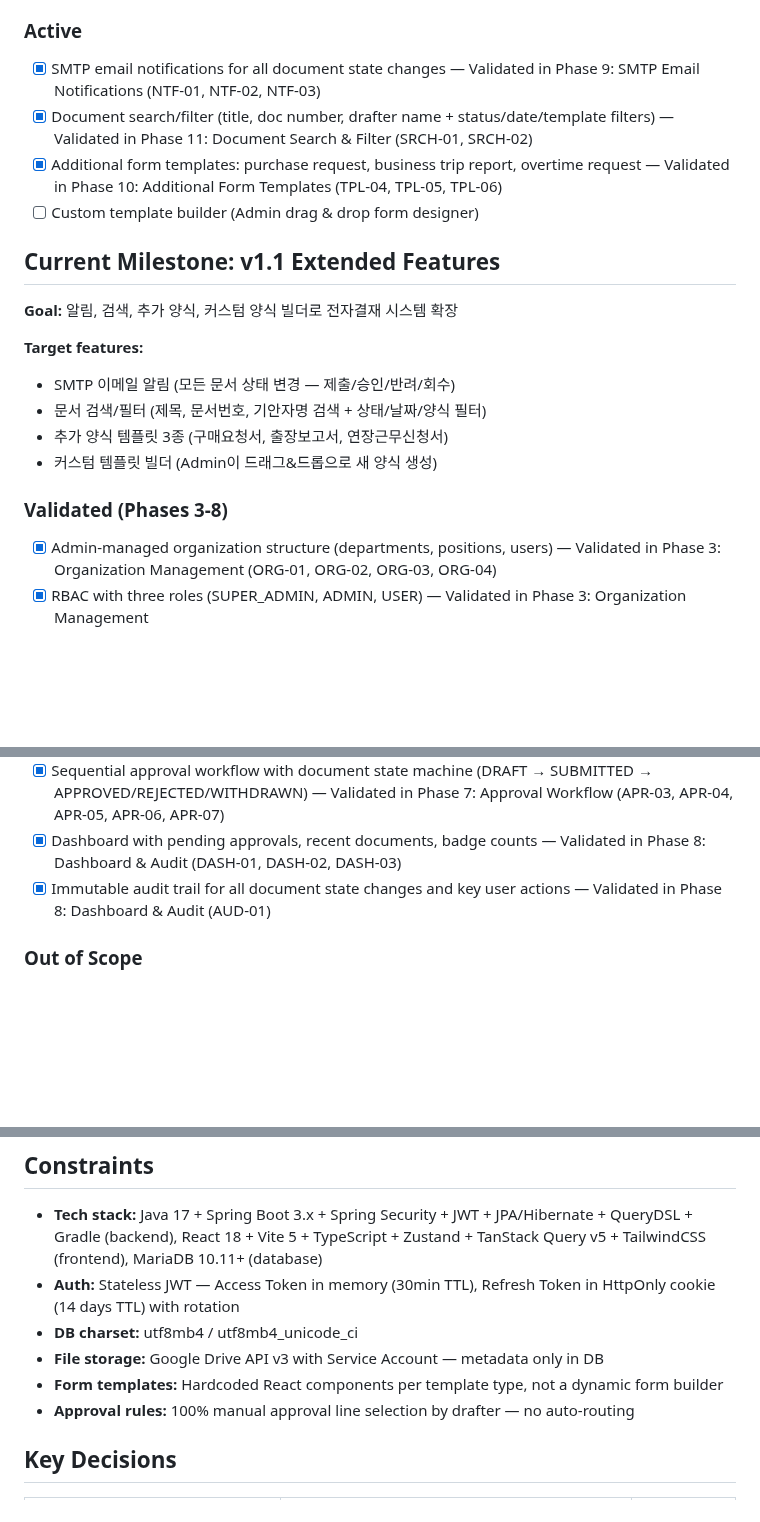
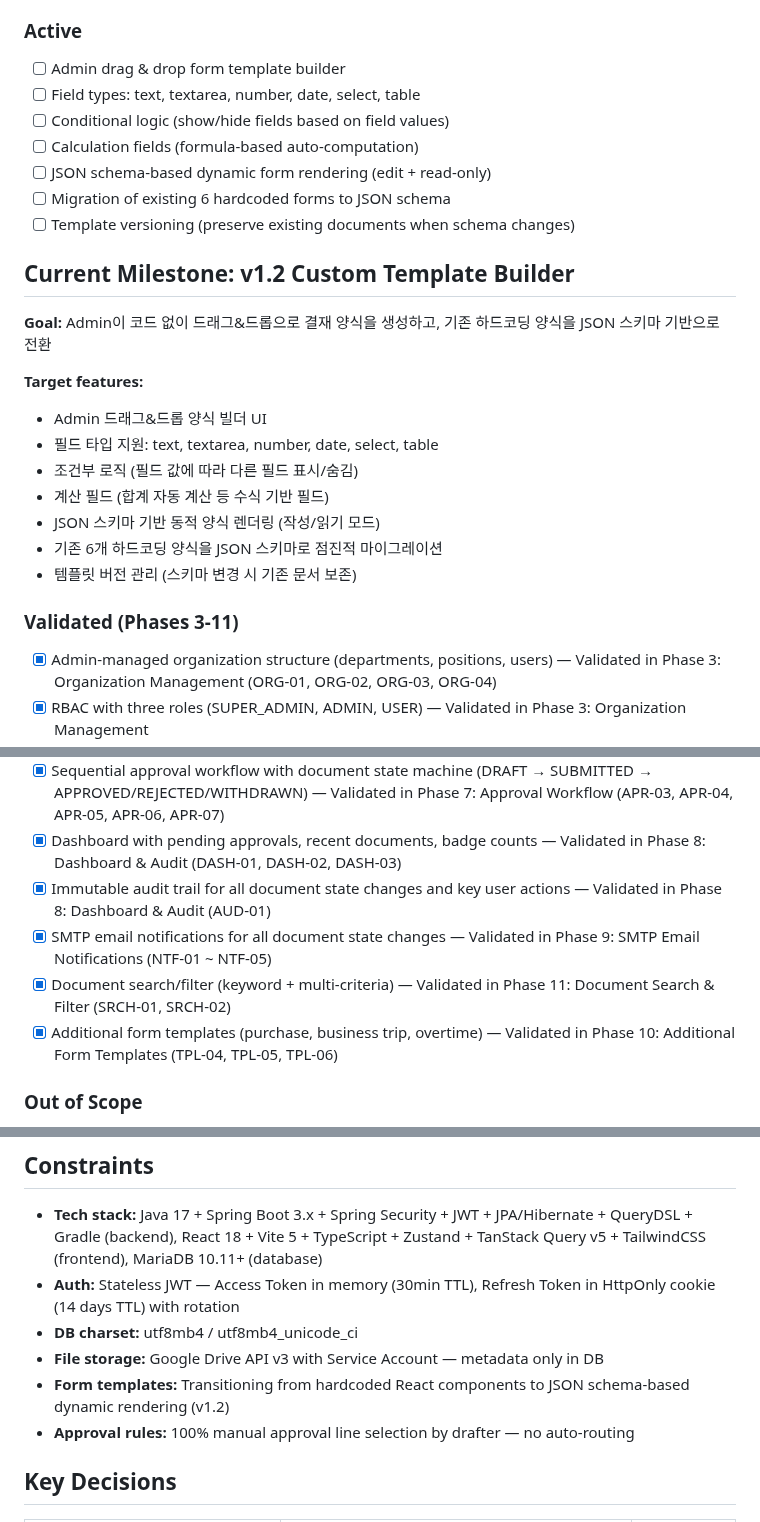
Before and after one commit to wildbear94/MiceSign, a Markdown page: .planning/PROJECT.md, 3 parts joined by grey strips. Rendered like a GitHub page; blank space fills up the shorter version.

Commit message:
docs: start milestone v1.2 Custom Template Builder

```diff
--- a/.planning/PROJECT.md
+++ b/.planning/PROJECT.md
@@ -19,22 +19,28 @@ Employees can submit approval documents and get them approved/rejected through a
 - [x] Password management (user change + admin reset) — Validated in Phase 2: Authentication (AUTH-06, AUTH-07)
 
 ### Active
-- [x] SMTP email notifications for all document state changes — Validated in Phase 9: SMTP Email Notifications (NTF-01, NTF-02, NTF-03)
-- [x] Document search/filter (title, doc number, drafter name + status/date/template filters) — Validated in Phase 11: Document Search & Filter (SRCH-01, SRCH-02)
-- [x] Additional form templates: purchase request, business trip report, overtime request — Validated in Phase 10: Additional Form Templates (TPL-04, TPL-05, TPL-06)
-- [ ] Custom template builder (Admin drag & drop form designer)
+- [ ] Admin drag & drop form template builder
+- [ ] Field types: text, textarea, number, date, select, table
+- [ ] Conditional logic (show/hide fields based on field values)
+- [ ] Calculation fields (formula-based auto-computation)
+- [ ] JSON schema-based dynamic form rendering (edit + read-only)
+- [ ] Migration of existing 6 hardcoded forms to JSON schema
+- [ ] Template versioning (preserve existing documents when schema changes)
 
-## Current Milestone: v1.1 Extended Features
+## Current Milestone: v1.2 Custom Template Builder
 
-**Goal:** 알림, 검색, 추가 양식, 커스텀 양식 빌더로 전자결재 시스템 확장
+**Goal:** Admin이 코드 없이 드래그&드롭으로 결재 양식을 생성하고, 기존 하드코딩 양식을 JSON 스키마 기반으로 전환
 
 **Target features:**
-- SMTP 이메일 알림 (모든 문서 상태 변경 — 제출/승인/반려/회수)
-- 문서 검색/필터 (제목, 문서번호, 기안자명 검색 + 상태/날짜/양식 필터)
-- 추가 양식 템플릿 3종 (구매요청서, 출장보고서, 연장근무신청서)
-- 커스텀 템플릿 빌더 (Admin이 드래그&드롭으로 새 양식 생성)
+- Admin 드래그&드롭 양식 빌더 UI
+- 필드 타입 지원: text, textarea, number, date, select, table
+- 조건부 로직 (필드 값에 따라 다른 필드 표시/숨김)
+- 계산 필드 (합계 자동 계산 등 수식 기반 필드)
+- JSON 스키마 기반 동적 양식 렌더링 (작성/읽기 모드)
+- 기존 6개 하드코딩 양식을 JSON 스키마로 점진적 마이그레이션
+- 템플릿 버전 관리 (스키마 변경 시 기존 문서 보존)
 
-### Validated (Phases 3-8)
+### Validated (Phases 3-11)
 - [x] Admin-managed organization structure (departments, positions, users) — Validated in Phase 3: Organization Management (ORG-01, ORG-02, ORG-03, ORG-04)
 - [x] RBAC with three roles (SUPER_ADMIN, ADMIN, USER) — Validated in Phase 3: Organization Management
 - [x] Document drafting with template-based forms (GENERAL, EXPENSE, LEAVE) — Validated in Phase 4: Document Core & Templates (DOC-01, DOC-02, DOC-05, DOC-06, TPL-01, TPL-02, TPL-03)
@@ -45,6 +51,9 @@ Employees can submit approval documents and get them approved/rejected through a
 - [x] Sequential approval workflow with document state machine (DRAFT → SUBMITTED → APPROVED/REJECTED/WITHDRAWN) — Validated in Phase 7: Approval Workflow (APR-03, APR-04, APR-05, APR-06, APR-07)
 - [x] Dashboard with pending approvals, recent documents, badge counts — Validated in Phase 8: Dashboard & Audit (DASH-01, DASH-02, DASH-03)
 - [x] Immutable audit trail for all document state changes and key user actions — Validated in Phase 8: Dashboard & Audit (AUD-01)
+- [x] SMTP email notifications for all document state changes — Validated in Phase 9: SMTP Email Notifications (NTF-01 ~ NTF-05)
+- [x] Document search/filter (keyword + multi-criteria) — Validated in Phase 11: Document Search & Filter (SRCH-01, SRCH-02)
+- [x] Additional form templates (purchase, business trip, overtime) — Validated in Phase 10: Additional Form Templates (TPL-04, TPL-05, TPL-06)
 
 ### Out of Scope
 
@@ -71,7 +80,7 @@ Employees can submit approval documents and get them approved/rejected through a
 - **Auth:** Stateless JWT — Access Token in memory (30min TTL), Refresh Token in HttpOnly cookie (14 days TTL) with rotation
 - **DB charset:** utf8mb4 / utf8mb4_unicode_ci
 - **File storage:** Google Drive API v3 with Service Account — metadata only in DB
-- **Form templates:** Hardcoded React components per template type, not a dynamic form builder
+- **Form templates:** Transitioning from hardcoded React components to JSON schema-based dynamic rendering (v1.2)
 - **Approval rules:** 100% manual approval line selection by drafter — no auto-routing
 
 ## Key Decisions
```
Also changed, not shown: other parts of .planning/PROJECT.md (+1 -1 lines), .planning/STATE.md (+17 -19 lines).
